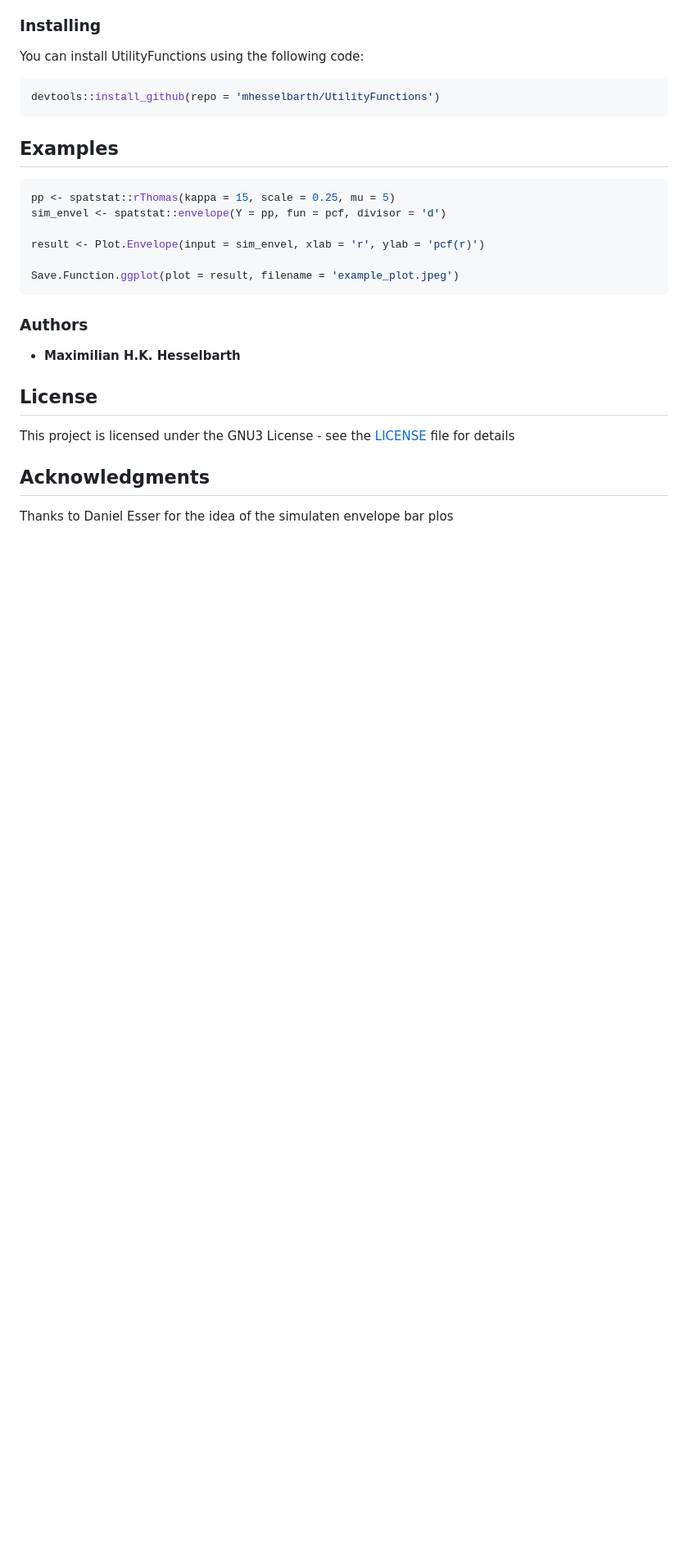
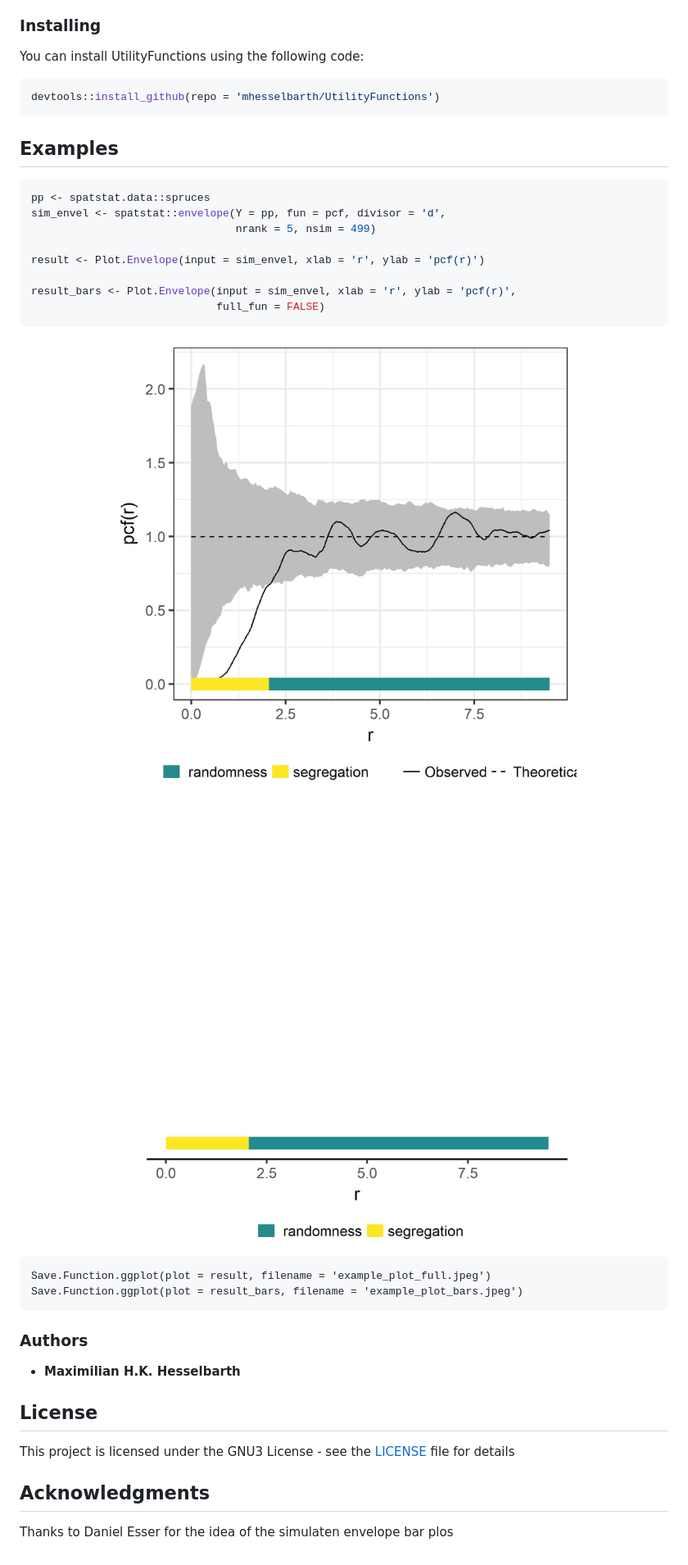
Before and after one commit to mhesselbarth/suppoRt, a Markdown page: README.md, the part around the change. Shown: that part at 82% size. GitHub-like rendering; pictures changed too: vignettes/example_plot_bars.jpeg (added), vignettes/example_plot_full.jpeg (added); blank space fills up the shorter version.

Commit message:
Readme
Added plots

````diff
--- a/README.md
+++ b/README.md
@@ -14,13 +14,25 @@ devtools::install_github(repo = 'mhesselbarth/UtilityFunctions')
 
 
 ```r
-pp <- spatstat::rThomas(kappa = 15, scale = 0.25, mu = 5)
-sim_envel <- spatstat::envelope(Y = pp, fun = pcf, divisor = 'd')
+pp <- spatstat.data::spruces
+sim_envel <- spatstat::envelope(Y = pp, fun = pcf, divisor = 'd',
+                                nrank = 5, nsim = 499)
 
 result <- Plot.Envelope(input = sim_envel, xlab = 'r', ylab = 'pcf(r)')
 
-Save.Function.ggplot(plot = result, filename = 'example_plot.jpeg')
+result_bars <- Plot.Envelope(input = sim_envel, xlab = 'r', ylab = 'pcf(r)',
+                             full_fun = FALSE)
 ```
+
+<img src="vignettes/example_plot_full.jpeg"  width="100%" />
+<img src="vignettes/example_plot_bars.jpeg"  width="100%" />
+
+```
+Save.Function.ggplot(plot = result, filename = 'example_plot_full.jpeg')
+Save.Function.ggplot(plot = result_bars, filename = 'example_plot_bars.jpeg')
+```
+
+
 
 ### Authors
 
````
